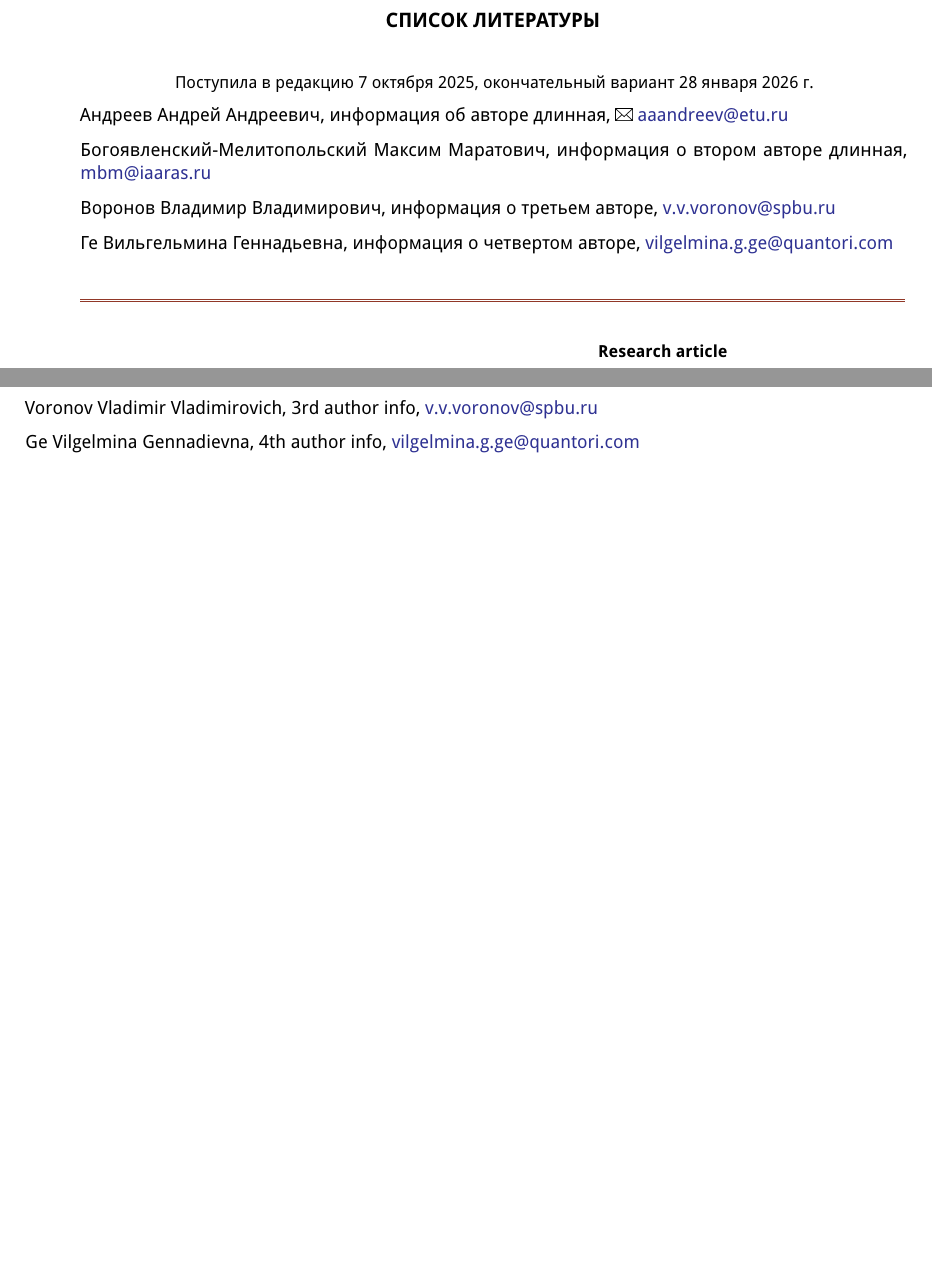
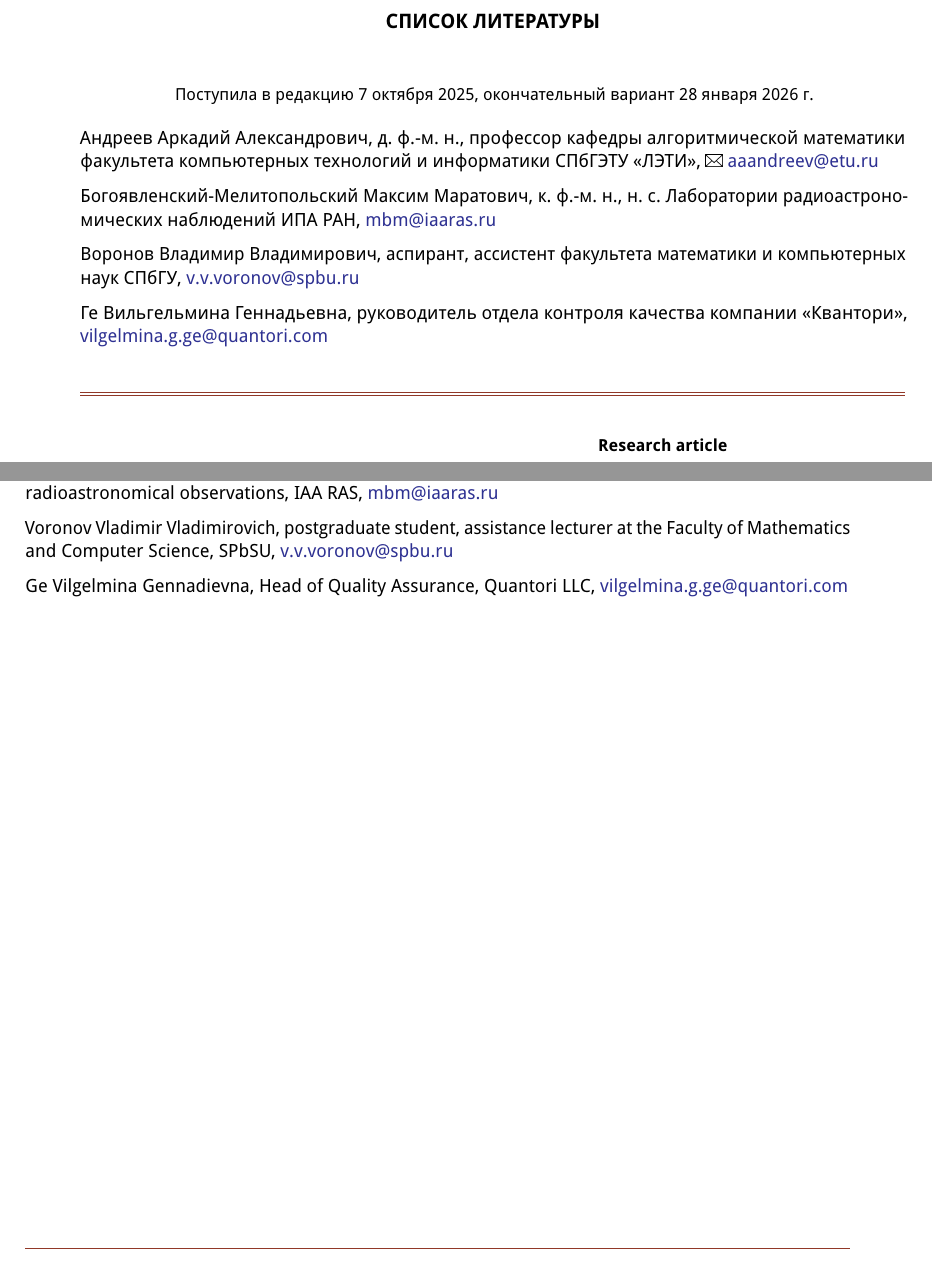
Before and after one commit to S1ckick/template-kio, a LaTeX document (main.tex): two parts of pages 6 and 7 of 7, joined at a grey line, cut so that both start at the same text, the shorter picture padded with empty space. Compiled offline with pdfLaTeX.

Commit message:
author info

```diff
--- a/main.tex
+++ b/main.tex
@@ -65,21 +65,21 @@
 \title[К вопросу об оформлении научных статей]{К вопросу об оформлении научных статей с~использованием современных технических средств на~основе пакета прикладного ПО \LaTeX}
 
 % Авторы (русская версия)
-\author{1}[Андреев А.~А.\affil{1,3}]{Андреев Андрей Андреевич}
-\authorinfo{1}{информация об авторе длинная}
+\author{1}[Андреев А.~А.\affil{1,3}]{Андреев Аркадий Александрович}
+\authorinfo{1}{д. ф.-м. н., профессор кафедры алгоритмической математики факультета компьютерных технологий и информатики СПбГЭТУ «ЛЭТИ»}
 \authororcid{1}{orcid.org/0000-0000-9999-9999}
 \authoremailEnvelope{1}{aaandreev@etu.ru} % адрес для корреспонденции
 
 \author{2}[Богоявленский-Мелитопольский М. М.\affil{2}]{Богоявленский-Мелитопольский Максим Маратович}
-\authorinfo{2}{информация о втором авторе длинная}
+\authorinfo{2}{к. ф.-м. н., н. с. Лаборатории радиоастрономических наблюдений ИПА РАН}
 \authoremail{2}{mbm@iaaras.ru}
 
 \author{3}[Воронов В.~В.\affil{3}]{Воронов Владимир Владимирович}
-\authorinfo{3}{информация о третьем авторе}
+\authorinfo{3}{аспирант, ассистент факультета математики и компьютерных наук СПбГУ}
 \authoremail{3}{v.v.voronov@spbu.ru}
 
 \author{4}[Ге В.~Г.\affil{4}]{Ге Вильгельмина Геннадьевна}
-\authorinfo{4}{информация о четвертом авторе}
+\authorinfo{4}{руководитель отдела контроля качества компании «Квантори»}
 \authororcid{4}{orcid.org/0000-9999-9999-9999}
 \authoremail{4}{vilgelmina.g.ge@quantori.com}
 
```
Also changed, not shown: main.tex (11 more changed lines).
